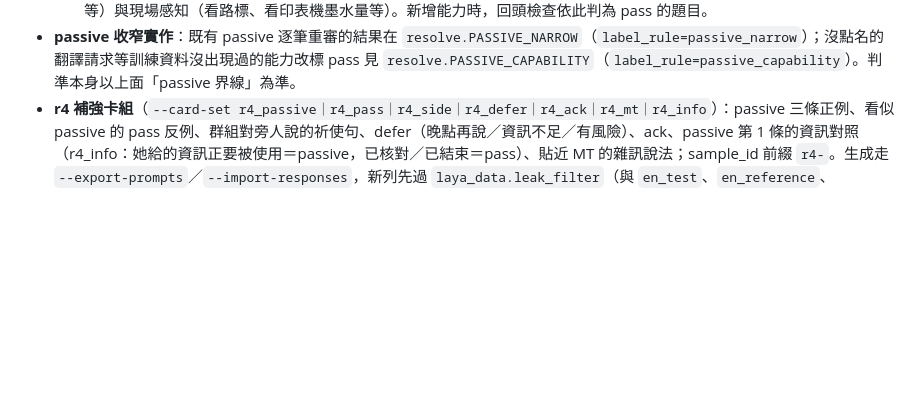
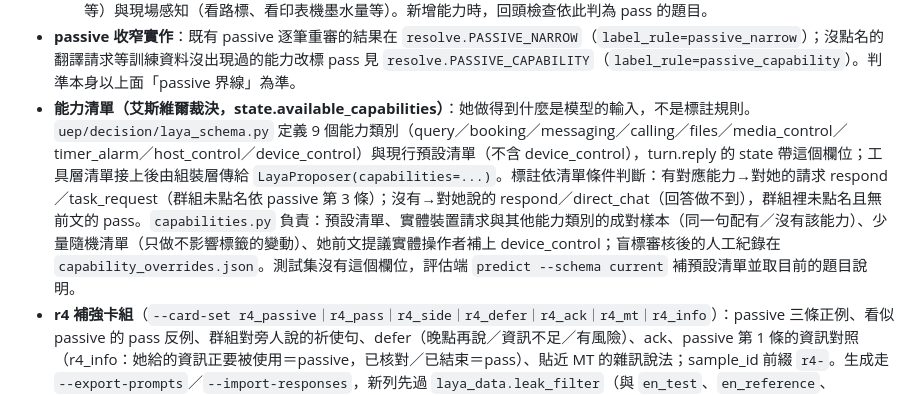
Before and after one commit to Unforgettableeternalproject/U.E.P-s-Core, a Markdown page: train/decision/README.md, the part around the change. Drawn GitHub-style; blank space fills up the shorter version.

Commit message:
docs: Laya README 補能力清單說明. 11/12

```diff
--- a/train/decision/README.md
+++ b/train/decision/README.md
@@ -47,6 +47,7 @@ turn.reply 的題目與 state 取自 `uep/decision/laya_schema.py`（訓練與
   - 「值得記下來」（例：航班改到週四）屬記憶功能，不進 reply_mode。
   - **能力依據**：她的能力只限電腦與各平台內的操作（查詢、訂位訂場、檔案與程式操作等），另加打電話、傳訊息、寄信等通訊；判斷時以訓練資料實際出現過的為準。電腦與平台以外的操作一律視為做不到，包括實體裝置控制（燈光、烤箱、窗戶等）與現場感知（看路標、看印表機墨水量等）。新增能力時，回頭檢查依此判為 pass 的題目。
 - **passive 收窄實作**：既有 passive 逐筆重審的結果在 `resolve.PASSIVE_NARROW`（`label_rule=passive_narrow`）；沒點名的翻譯請求等訓練資料沒出現過的能力改標 pass 見 `resolve.PASSIVE_CAPABILITY`（`label_rule=passive_capability`）。判準本身以上面「passive 界線」為準。
+- **能力清單（艾斯維爾裁決，state.available_capabilities）**：她做得到什麼是模型的輸入，不是標註規則。`uep/decision/laya_schema.py` 定義 9 個能力類別（query／booking／messaging／calling／files／media_control／timer_alarm／host_control／device_control）與現行預設清單（不含 device_control），turn.reply 的 state 帶這個欄位；工具層清單接上後由組裝層傳給 `LayaProposer(capabilities=...)`。標註依清單條件判斷：有對應能力→對她的請求 respond／task_request（群組未點名依 passive 第 3 條）；沒有→對她說的 respond／direct_chat（回答做不到），群組裡未點名且無前文的 pass。`capabilities.py` 負責：預設清單、實體裝置請求與其他能力類別的成對樣本（同一句配有／沒有該能力）、少量隨機清單（只做不影響標籤的變動）、她前文提議實體操作者補上 device_control；盲標審核後的人工紀錄在 `capability_overrides.json`。測試集沒有這個欄位，評估端 `predict --schema current` 補預設清單並取目前的題目說明。
 - **r4 補強卡組**（`--card-set r4_passive｜r4_pass｜r4_side｜r4_defer｜r4_ack｜r4_mt｜r4_info`）：passive 三條正例、看似 passive 的 pass 反例、群組對旁人說的祈使句、defer（晚點再說／資訊不足／有風險）、ack、passive 第 1 條的資訊對照（r4_info：她給的資訊正要被使用＝passive，已核對／已結束＝pass）、貼近 MT 的雜訊說法；sample_id 前綴 `r4-`。生成走 `--export-prompts`／`--import-responses`，新列先過 `laya_data.leak_filter`（與 `en_test`、`en_reference`、`en_independent` 比對，近似重複者剔除，只輸出 id 與分數），再盲標（盲標員另帶上面的 passive 判準）。r4 列 reply_mode 為 pass／passive 時 route 一律視為 ignore（`resolve.normalize_r4_labels`），只比對 reply_mode 與 addressed。
 - 評估比較：`python -m laya_data.eval_testset compare --set NAME DATA R1_GLOB R2_GLOB [RULES]`，各欄位分列、passive／pass／defer 的 precision 與 recall、混淆矩陣與指定題逐題結果。
 - 一句多個指示先取第一個；`task` 與 `message` 的文字邊界由 `resolve.py` 的 `relay_vs_task` 規則判定，並須與盲標一致。
```
